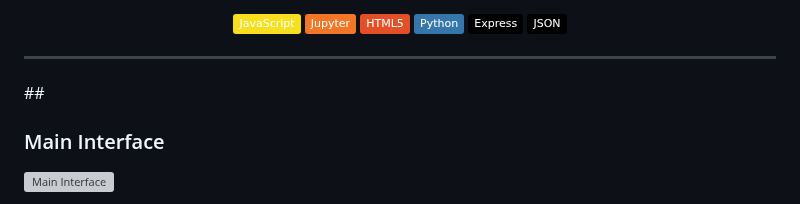
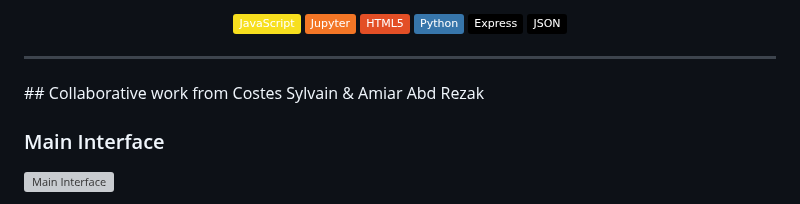
Before and after one commit to SylvainCostes/ShroomLearning, a Markdown page: README.md, the part around the change. Rendered like a GitHub page; badges without logos; grey boxes are pictures that could not be loaded.

```diff
--- a/README.md
+++ b/README.md
@@ -25,7 +25,7 @@
 	<img src="https://img.shields.io/badge/JSON-000000.svg?style=flat&logo=JSON&logoColor=white" alt="JSON">
 </p>
 <hr>
-##
+## Collaborative work from Costes Sylvain & Amiar Abd Rezak
 
 ### Main Interface
 
```
